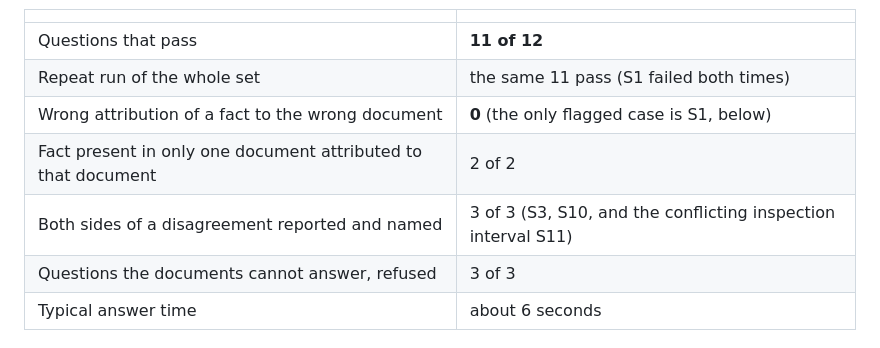
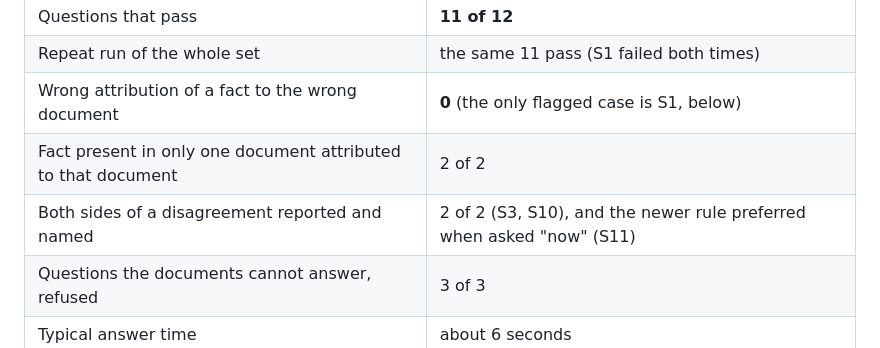
Before and after one commit to solankimalav306/Thinker, a Markdown page: docs/THINKSPACE-EVAL.md, the part around the change. Rendered like a GitHub page.

Commit message:
Thinkspace evaluation: correct the disagreement row

```diff
--- a/docs/THINKSPACE-EVAL.md
+++ b/docs/THINKSPACE-EVAL.md
@@ -25,7 +25,7 @@ It runs in the real app with the real model (`gemini-3.5-flash-lite`) and the re
 | Repeat run of the whole set | the same 11 pass (S1 failed both times) |
 | Wrong attribution of a fact to the wrong document | **0** (the only flagged case is S1, below) |
 | Fact present in only one document attributed to that document | 2 of 2 |
-| Both sides of a disagreement reported and named | 3 of 3 (S3, S10, and the conflicting inspection interval S11) |
+| Both sides of a disagreement reported and named | 2 of 2 (S3, S10), and the newer rule preferred when asked "now" (S11) |
 | Questions the documents cannot answer, refused | 3 of 3 |
 | Typical answer time | about 6 seconds |
 
```
